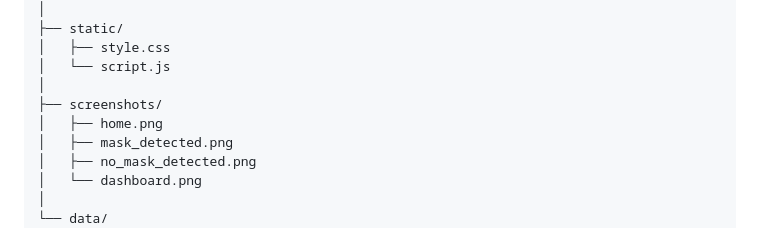
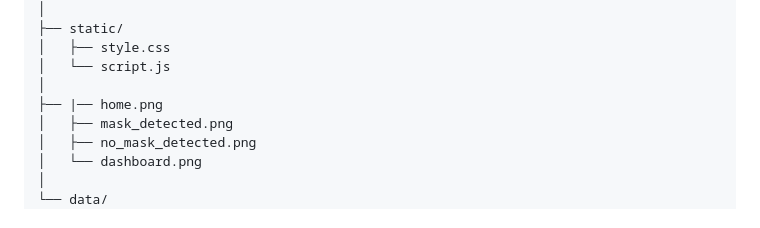
Before and after one commit to Preetha-analyst/FaceMaskDetection, a Markdown page: README.md, the part around one of its changes. GitHub-like rendering.

```diff
--- a/README.md
+++ b/README.md
@@ -64,8 +64,7 @@ FaceMaskDetection/
 │   ├── style.css
 │   └── script.js
 │
-├── screenshots/
-│   ├── home.png
+├── |── home.png
 │   ├── mask_detected.png
 │   ├── no_mask_detected.png
 │   └── dashboard.png
```
Also changed, not shown: other parts of README.md (+0 -1 lines).
